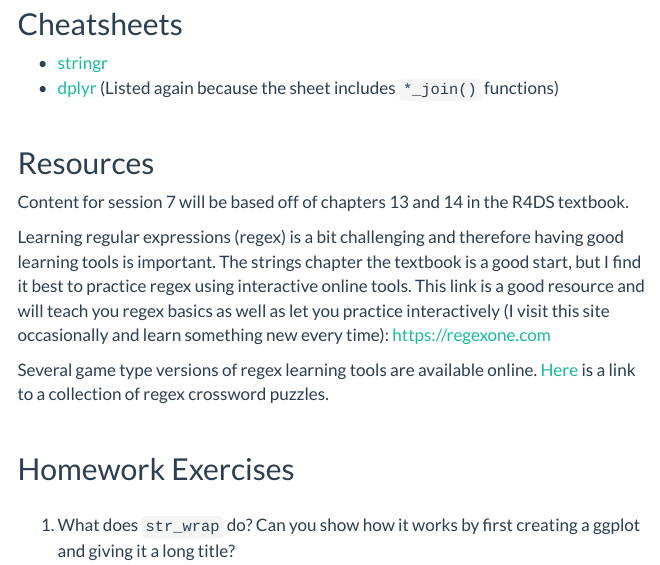
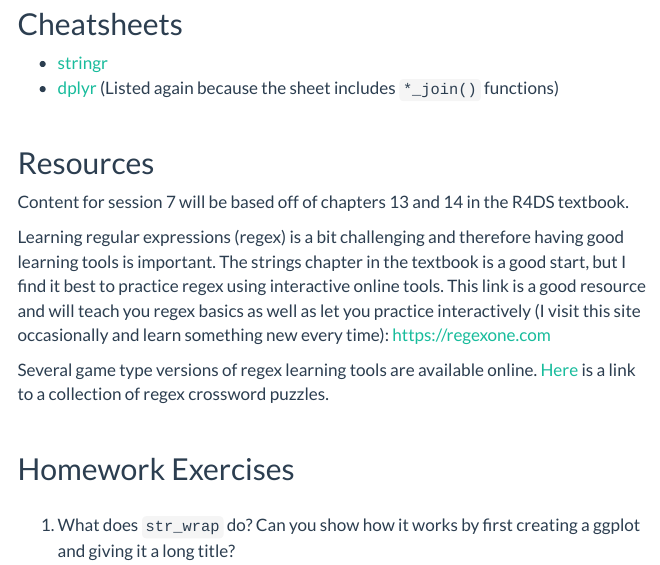
Before and after one commit to haswal/r4dss24, an R Markdown document (07_session.Rmd): the page in a window 1100 px wide, from 540 px down. Rendered offline with R 4.5, knitr and Pandoc, with nearby package versions; some code elsewhere in the file could not run offline; menus at the side of the page are left out.

Commit message:
Fixes typo

```diff
--- a/07_session.Rmd
+++ b/07_session.Rmd
@@ -50,7 +50,7 @@ knitr::opts_chunk$set(echo = TRUE)
 
 Content for session 7 will be based off of chapters 13 and 14 in the R4DS textbook.
 
-Learning regular expressions (regex) is a bit challenging and therefore having good learning tools is important. The strings chapter the textbook is a good start, but I find it best to practice regex using interactive online tools. This link is a good resource and will teach you regex basics as well as let you practice interactively (I visit this site occasionally and learn something new every time): [https://regexone.com](https://regexone.com)
+Learning regular expressions (regex) is a bit challenging and therefore having good learning tools is important. The strings chapter in the textbook is a good start, but I find it best to practice regex using interactive online tools. This link is a good resource and will teach you regex basics as well as let you practice interactively (I visit this site occasionally and learn something new every time): [https://regexone.com](https://regexone.com)
 
 Several game type versions of regex learning tools are available online. [Here](https://regexcrossword.com) is a link to a collection of regex crossword puzzles.
 
```
Also changed, not shown: 2 other files.
